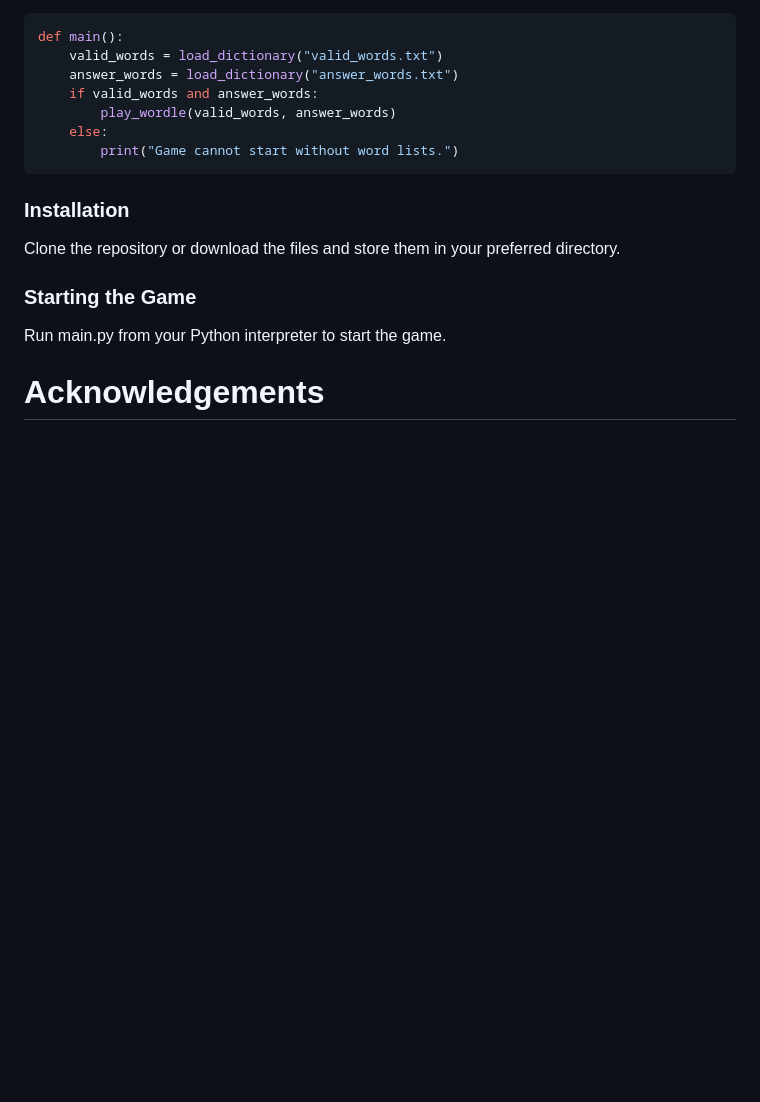
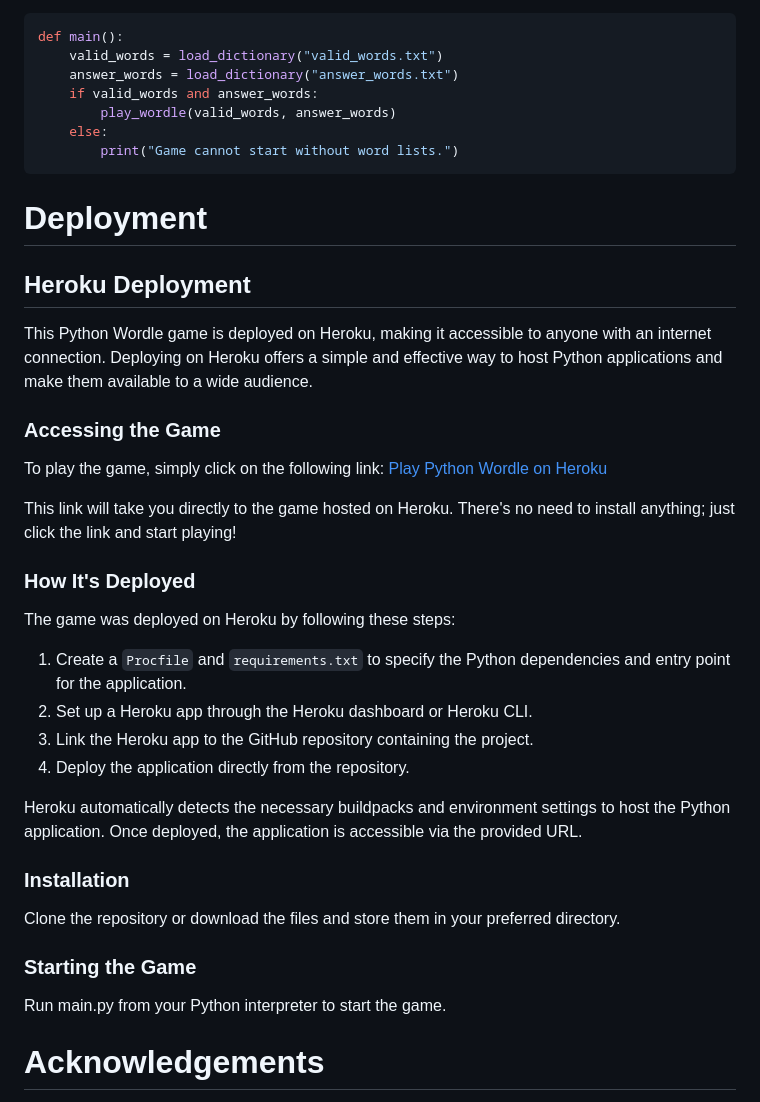
Before and after one commit to ThePyth0nKid/pythonWordle, a Markdown page: README.md, the part around the change. GitHub-like rendering; blank space fills up the shorter version.

Commit message:
Add Deyployment section to README.md

````diff
--- a/README.md
+++ b/README.md
@@ -118,6 +118,25 @@ def main():
     else:
         print("Game cannot start without word lists.")
 ```
+# Deployment
+
+## Heroku Deployment
+This Python Wordle game is deployed on Heroku, making it accessible to anyone with an internet connection. Deploying on Heroku offers a simple and effective way to host Python applications and make them available to a wide audience.
+
+### Accessing the Game
+To play the game, simply click on the following link: [Play Python Wordle on Heroku](https://your-heroku-app-link.com)
+
+This link will take you directly to the game hosted on Heroku. There's no need to install anything; just click the link and start playing!
+
+### How It's Deployed
+The game was deployed on Heroku by following these steps:
+1. Create a `Procfile` and `requirements.txt` to specify the Python dependencies and entry point for the application.
+2. Set up a Heroku app through the Heroku dashboard or Heroku CLI.
+3. Link the Heroku app to the GitHub repository containing the project.
+4. Deploy the application directly from the repository.
+
+Heroku automatically detects the necessary buildpacks and environment settings to host the Python application. Once deployed, the application is accessible via the provided URL.
+
 ### Installation
 Clone the repository or download the files and store them in your preferred directory.
 
````
